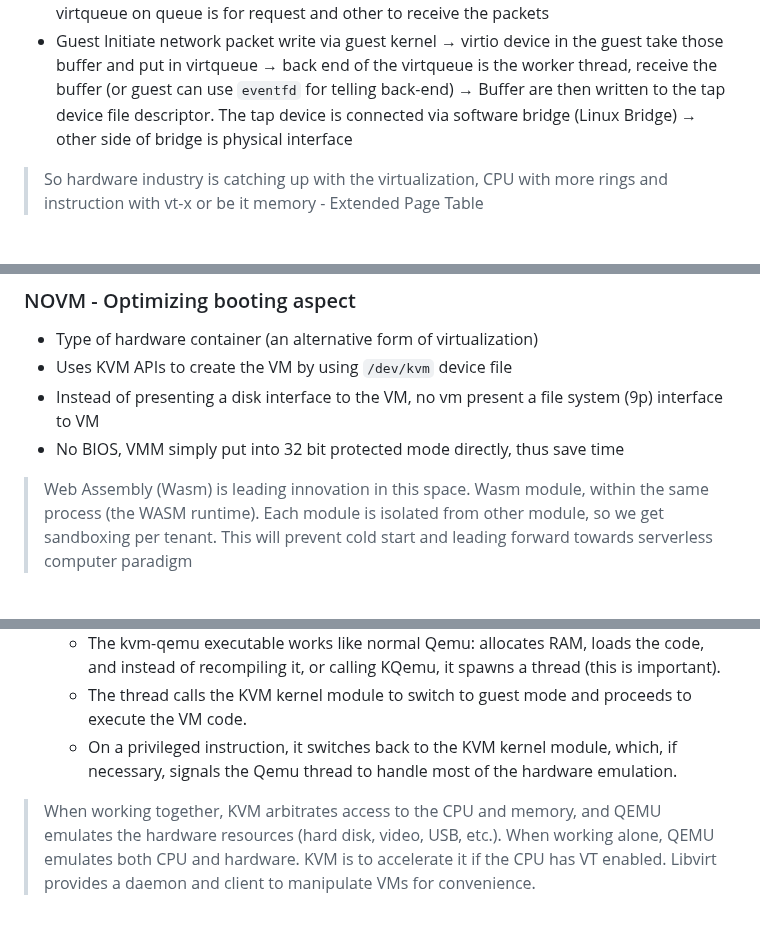
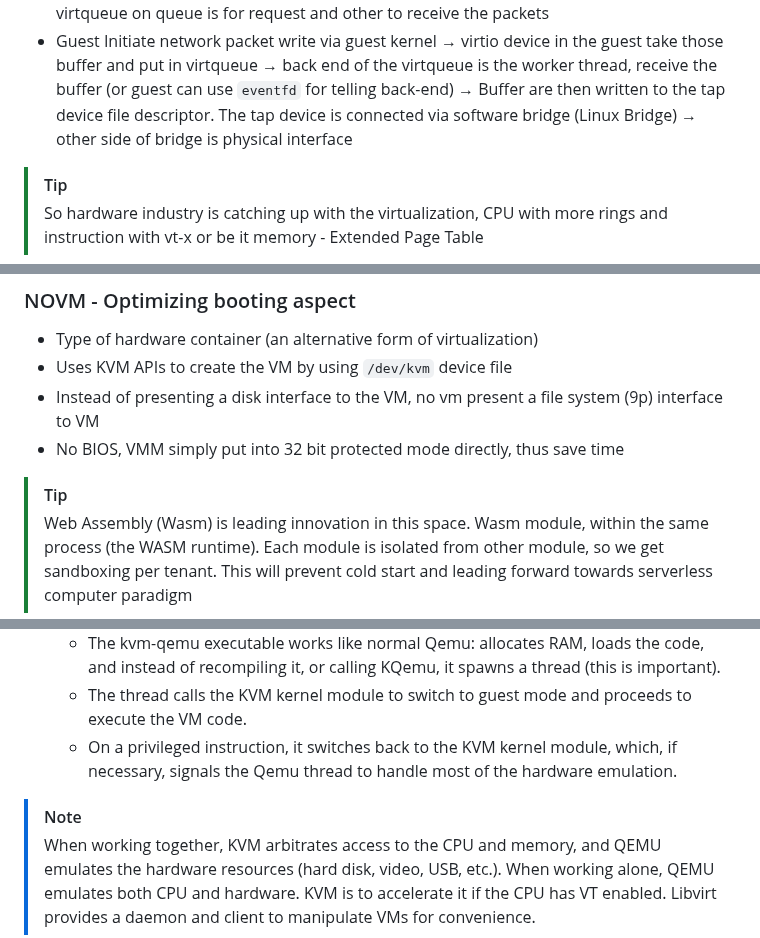
Before and after one commit to souraavv/whitepapers-and-books, a Markdown page: books/Virtualization/README.md, 3 parts joined by grey strips. GitHub-like rendering.

```diff
--- a/books/Virtualization/README.md
+++ b/books/Virtualization/README.md
@@ -144,6 +147,7 @@ There are two mode of IO virtualization
 - The communication between front-end and back-end is done by virtqueue abstraction. The virtqueue presents an API to interact with, which allows it to enqueue and dequeue buffer. Depending on driver type, the driver can use zero or more queues. In case of network virtqueue on queue is for request and other to receive the packets
 - Guest Initiate network packet write via guest kernel → virtio device in the guest take those buffer and put in virtqueue → back end of the virtqueue is the worker thread, receive the buffer (or guest can use `eventfd` for telling back-end) → Buffer are then written to the tap device file descriptor. The tap device is connected via software bridge (Linux Bridge) → other side of bridge is physical interface
 
+> [!TIP]
 > So hardware industry is catching up with the virtualization, CPU with more rings and instruction with vt-x or be it memory - Extended Page Table
 
 - IO are virtualized using IO-MMU
@@ -232,6 +236,7 @@ Technically we are not limited to only run guest OS after using isolation provid
 - Instead of presenting a disk interface to the VM, no vm present a file system (9p) interface to VM
 - No BIOS, VMM simply put into 32 bit protected mode directly, thus save time
 
+> [!TIP]
 > Web Assembly (Wasm) is leading innovation in this space. Wasm module, within the same process (the WASM runtime). Each module is isolated from other module, so we get sandboxing per tenant. This will prevent cold start and leading forward towards serverless computer paradigm
 
 </aside>
@@ -344,6 +349,7 @@ Technically we are not limited to only run guest OS after using isolation provid
   - The thread calls the KVM kernel module to switch to guest mode and proceeds to execute the VM code.
   - On a privileged instruction, it switches back to the KVM kernel module, which, if necessary, signals the Qemu thread to handle most of the hardware emulation.
 
+> [!NOTE]
 > When working together, KVM arbitrates access to the CPU and memory, and QEMU emulates the hardware resources (hard disk, video, USB, etc.). When working alone, QEMU emulates both CPU and hardware. KVM is to accelerate it if the CPU has VT enabled. Libvirt provides a daemon and client to manipulate VMs for convenience.
 
 
```
Also changed, not shown: other parts of books/Virtualization/README.md (+3 -0 lines), 1 other file.
